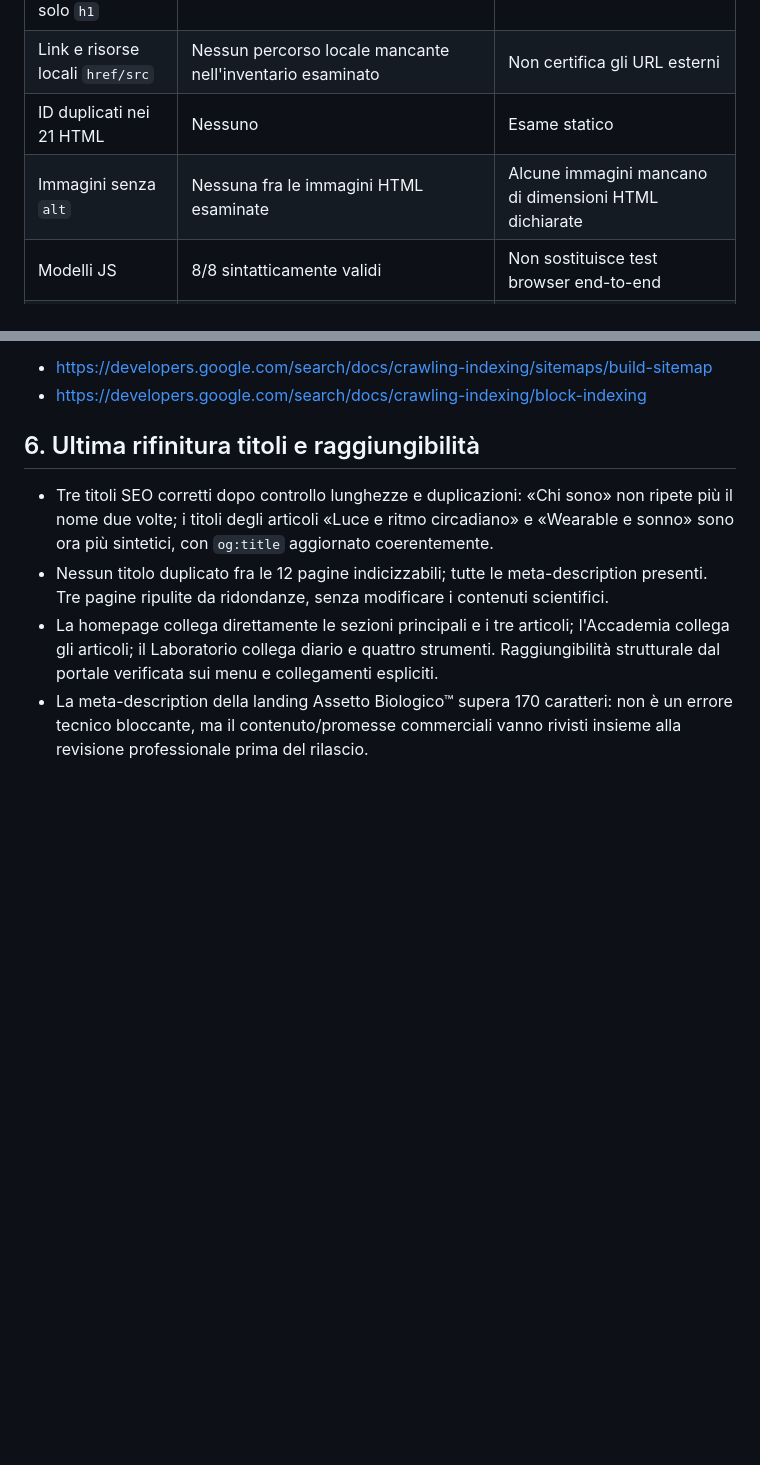
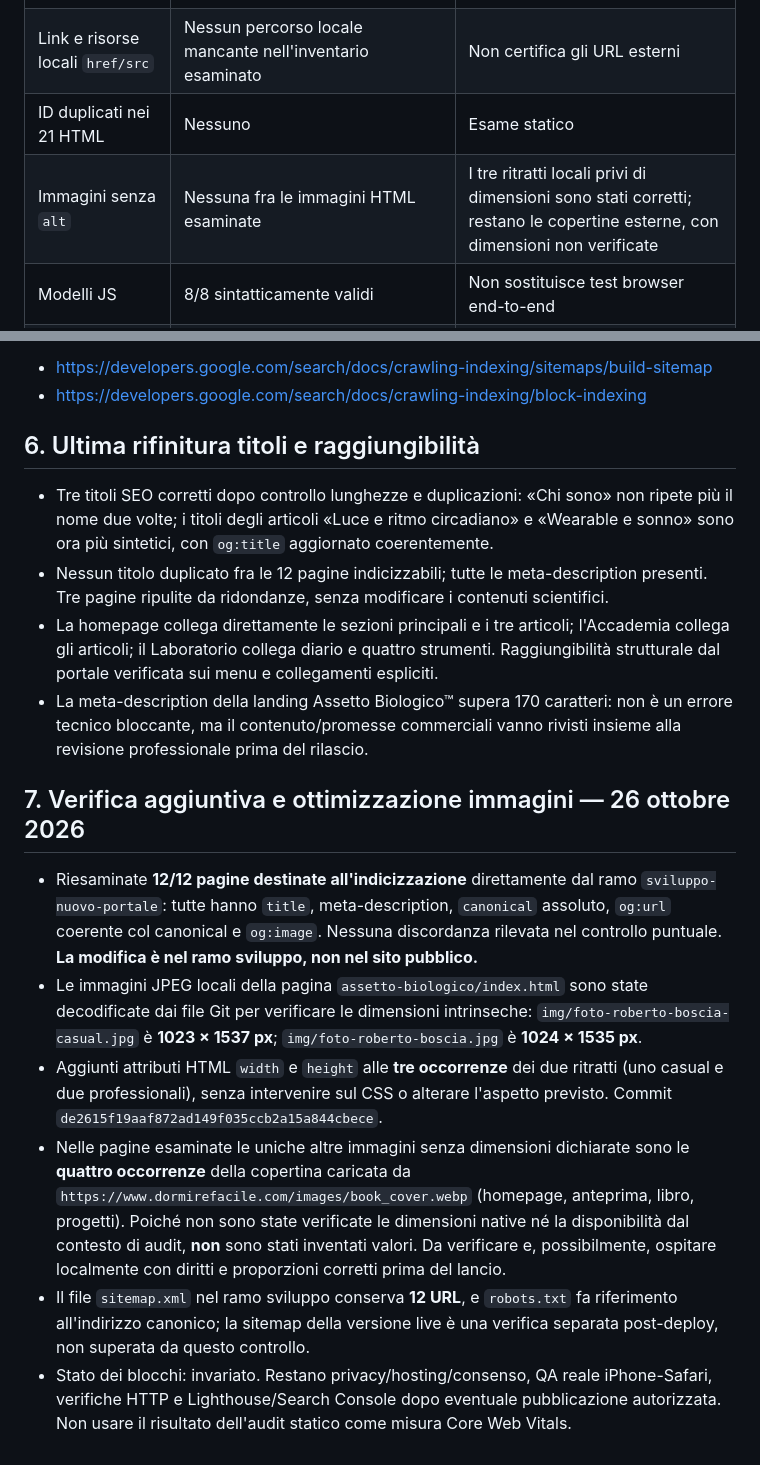
Before and after one commit to Robyboscia/sito-personale, a Markdown page: AUDIT_SEO_FUNZIONALE_2026-10-26.md, 2 parts joined by grey strips. Rendered like a GitHub page; blank space fills up the shorter version.

Commit message:
Audit: record SEO consistency recheck and verified image dimensions

```diff
--- a/AUDIT_SEO_FUNZIONALE_2026-10-26.md
+++ b/AUDIT_SEO_FUNZIONALE_2026-10-26.md
@@ -38,7 +38,7 @@
 | 21 pagine: `title`, descrizione, un solo `h1` | OK | Esame statico |
 | Link e risorse locali `href/src` | Nessun percorso locale mancante nell'inventario esaminato | Non certifica gli URL esterni |
 | ID duplicati nei 21 HTML | Nessuno | Esame statico |
-| Immagini senza `alt` | Nessuna fra le immagini HTML esaminate | Alcune immagini mancano di dimensioni HTML dichiarate |
+| Immagini senza `alt` | Nessuna fra le immagini HTML esaminate | I tre ritratti locali privi di dimensioni sono stati corretti; restano le copertine esterne, con dimensioni non verificate |
 | Modelli JS | 8/8 sintatticamente validi | Non sostituisce test browser end-to-end |
 | Landing Assetto | Previsto fallback se GSAP/ScrollTrigger non sono disponibili; menu mobile aggiornato correttamente con `aria-expanded=false` alla chiusura da link | Da testare su telefoni reali |
 | Modulo Contatti | `mailto:` preparato sul dispositivo, nessun falso invio; unit test con valori fittizi, inclusi caratteri speciali | Non c'è invio server; manca prova con client email iPhone |
@@ -75,3 +75,11 @@ Fonti operative Google:
 - Nessun titolo duplicato fra le 12 pagine indicizzabili; tutte le meta-description presenti. Tre pagine ripulite da ridondanze, senza modificare i contenuti scientifici.
 - La homepage collega direttamente le sezioni principali e i tre articoli; l'Accademia collega gli articoli; il Laboratorio collega diario e quattro strumenti. Raggiungibilità strutturale dal portale verificata sui menu e collegamenti espliciti.
 - La meta-description della landing Assetto Biologico™ supera 170 caratteri: non è un errore tecnico bloccante, ma il contenuto/promesse commerciali vanno rivisti insieme alla revisione professionale prima del rilascio.
+
+## 7. Verifica aggiuntiva e ottimizzazione immagini — 26 ottobre 2026
+- Riesaminate **12/12 pagine destinate all'indicizzazione** direttamente dal ramo `sviluppo-nuovo-portale`: tutte hanno `title`, meta-description, `canonical` assoluto, `og:url` coerente col canonical e `og:image`. Nessuna discordanza rilevata nel controllo puntuale. **La modifica è nel ramo sviluppo, non nel sito pubblico.**
+- Le immagini JPEG locali della pagina `assetto-biologico/index.html` sono state decodificate dai file Git per verificare le dimensioni intrinseche: `img/foto-roberto-boscia-casual.jpg` è **1023 × 1537 px**; `img/foto-roberto-boscia.jpg` è **1024 × 1535 px**.
+- Aggiunti attributi HTML `width` e `height` alle **tre occorrenze** dei due ritratti (uno casual e due professionali), senza intervenire sul CSS o alterare l'aspetto previsto. Commit `de2615f19aaf872ad149f035ccb2a15a844cbece`.
+- Nelle pagine esaminate le uniche altre immagini senza dimensioni dichiarate sono le **quattro occorrenze** della copertina caricata da `https://www.dormirefacile.com/images/book_cover.webp` (homepage, anteprima, libro, progetti). Poiché non sono state verificate le dimensioni native né la disponibilità dal contesto di audit, **non** sono stati inventati valori. Da verificare e, possibilmente, ospitare localmente con diritti e proporzioni corretti prima del lancio.
+- Il file `sitemap.xml` nel ramo sviluppo conserva **12 URL**, e `robots.txt` fa riferimento all'indirizzo canonico; la sitemap della versione live è una verifica separata post-deploy, non superata da questo controllo.
+- Stato dei blocchi: invariato. Restano privacy/hosting/consenso, QA reale iPhone-Safari, verifiche HTTP e Lighthouse/Search Console dopo eventuale pubblicazione autorizzata. Non usare il risultato dell'audit statico come misura Core Web Vitals.
```
